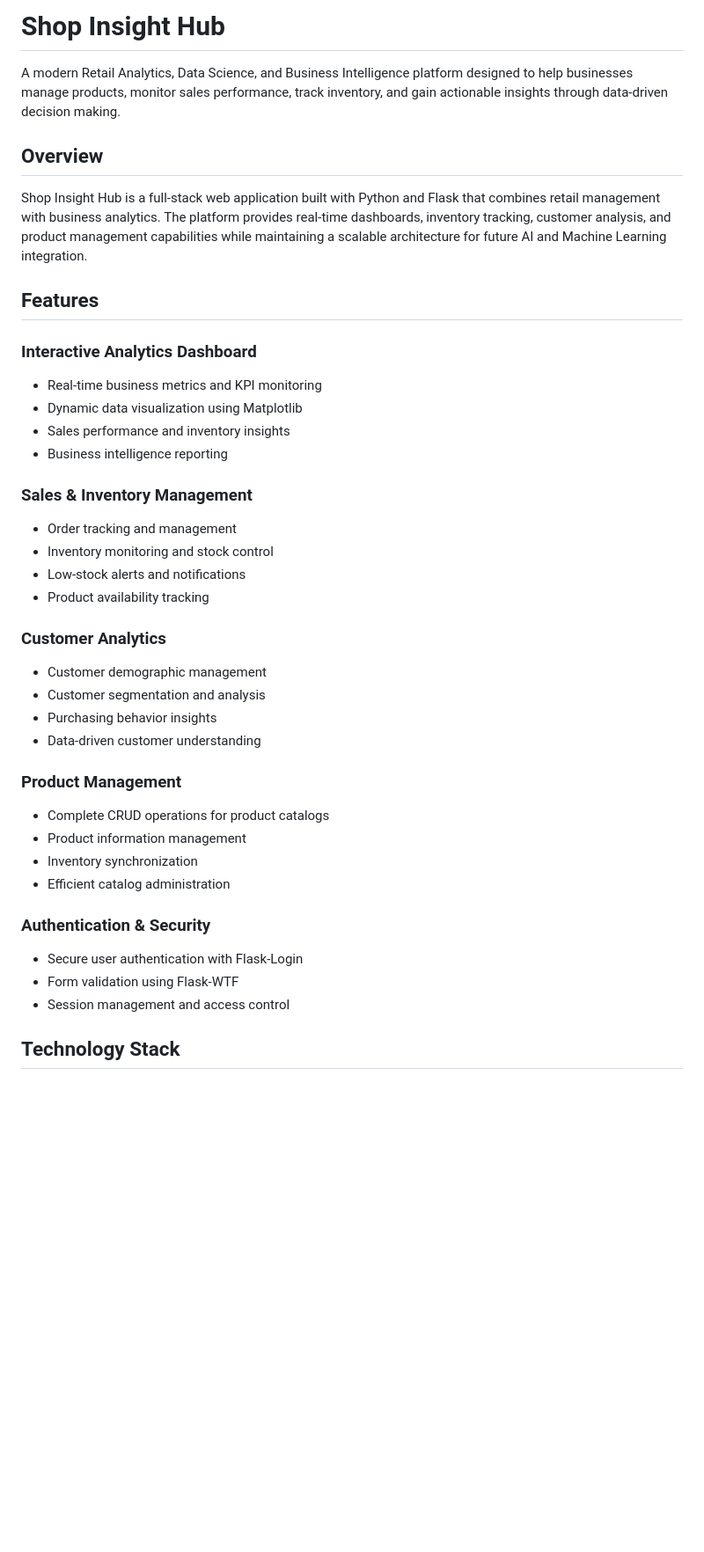
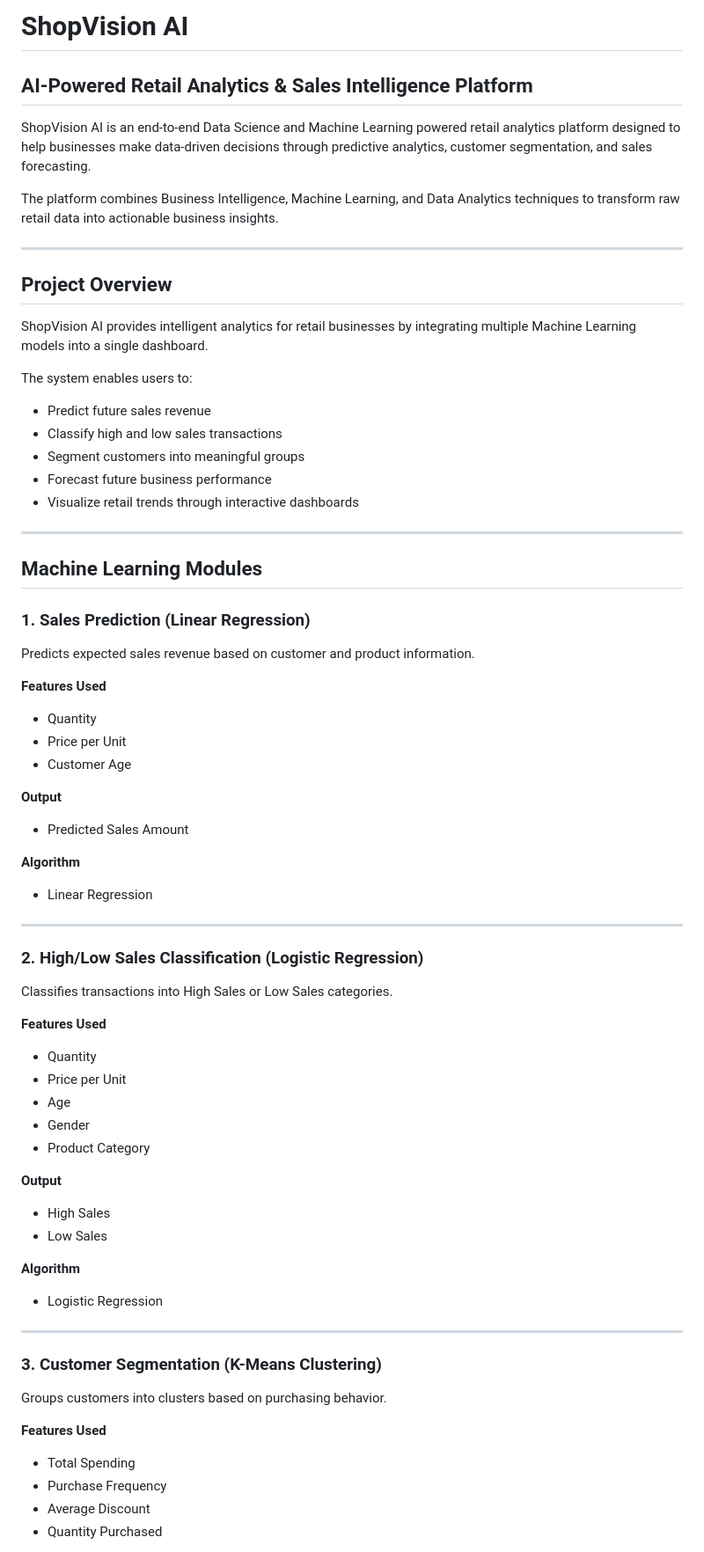
Before and after one commit to kailashPatel1/ShopVision-AI, a Markdown page: README.md, the part around one of its changes. Shown at 88% size. Rendered like a GitHub page; blank space fills up the shorter version.

```diff
--- a/README.md
+++ b/README.md
@@ -1,45 +1,80 @@
-# Shop Insight Hub
+# ShopVision AI
 
-A modern Retail Analytics, Data Science, and Business Intelligence platform designed to help businesses manage products, monitor sales performance, track inventory, and gain actionable insights through data-driven decision making.
+## AI-Powered Retail Analytics & Sales Intelligence Platform
 
-## Overview
+ShopVision AI is an end-to-end Data Science and Machine Learning powered retail analytics platform designed to help businesses make data-driven decisions through predictive analytics, customer segmentation, and sales forecasting.
 
-Shop Insight Hub is a full-stack web application built with Python and Flask that combines retail management with business analytics. The platform provides real-time dashboards, inventory tracking, customer analysis, and product management capabilities while maintaining a scalable architecture for future AI and Machine Learning integration.
+The platform combines Business Intelligence, Machine Learning, and Data Analytics techniques to transform raw retail data into actionable business insights.
 
-## Features
+---
 
-### Interactive Analytics Dashboard
+## Project Overview
 
-* Real-time business metrics and KPI monitoring
-* Dynamic data visualization using Matplotlib
-* Sales performance and inventory insights
-* Business intelligence reporting
+ShopVision AI provides intelligent analytics for retail businesses by integrating multiple Machine Learning models into a single dashboard.
 
-### Sales & Inventory Management
+The system enables users to:
 
-* Order tracking and management
-* Inventory monitoring and stock control
-* Low-stock alerts and notifications
-* Product availability tracking
+* Predict future sales revenue
+* Classify high and low sales transactions
+* Segment customers into meaningful groups
+* Forecast future business performance
+* Visualize retail trends through interactive dashboards
 
-### Customer Analytics
+---
 
-* Customer demographic management
-* Customer segmentation and analysis
-* Purchasing behavior insights
-* Data-driven customer understanding
+## Machine Learning Modules
 
-### Product Management
+### 1. Sales Prediction (Linear Regression)
 
-* Complete CRUD operations for product catalogs
-* Product information management
-* Inventory synchronization
-* Efficient catalog administration
+Predicts expected sales revenue based on customer and product information.
 
-### Authentication & Security
+**Features Used**
 
-* Secure user authentication with Flask-Login
-* Form validation using Flask-WTF
-* Session management and access control
+* Quantity
+* Price per Unit
+* Customer Age
 
-## Technology Stack
+**Output**
+
+* Predicted Sales Amount
+
+**Algorithm**
+
+* Linear Regression
+
+---
+
+### 2. High/Low Sales Classification (Logistic Regression)
+
+Classifies transactions into High Sales or Low Sales categories.
+
+**Features Used**
+
+* Quantity
+* Price per Unit
+* Age
+* Gender
+* Product Category
+
+**Output**
+
+* High Sales
+* Low Sales
+
+**Algorithm**
+
+* Logistic Regression
+
+---
+
+### 3. Customer Segmentation (K-Means Clustering)
+
+Groups customers into clusters based on purchasing behavior.
+
+**Features Used**
+
+* Total Spending
+* Purchase Frequency
+* Average Discount
+* Quantity Purchased
+
```
Also changed, not shown: other parts of README.md (+109 -100 lines).
